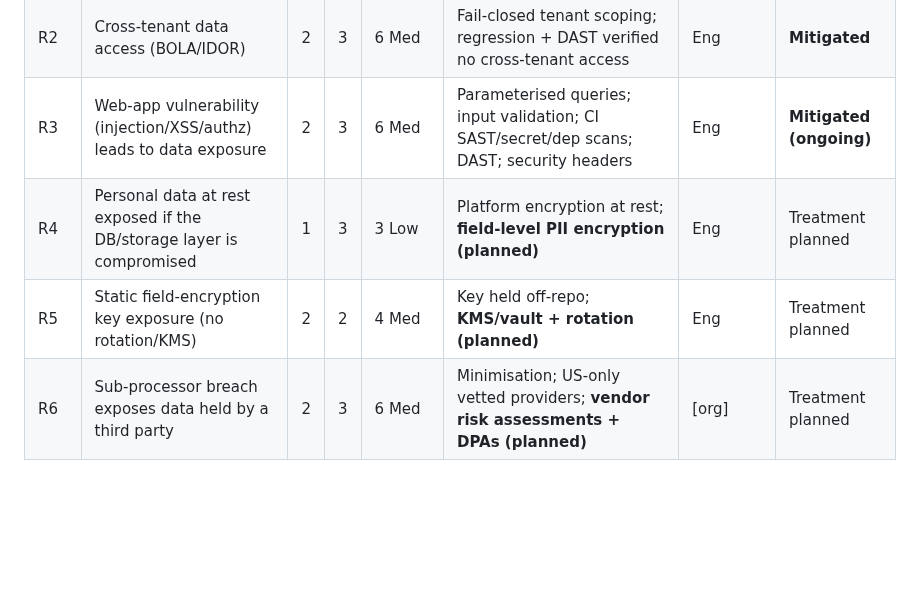
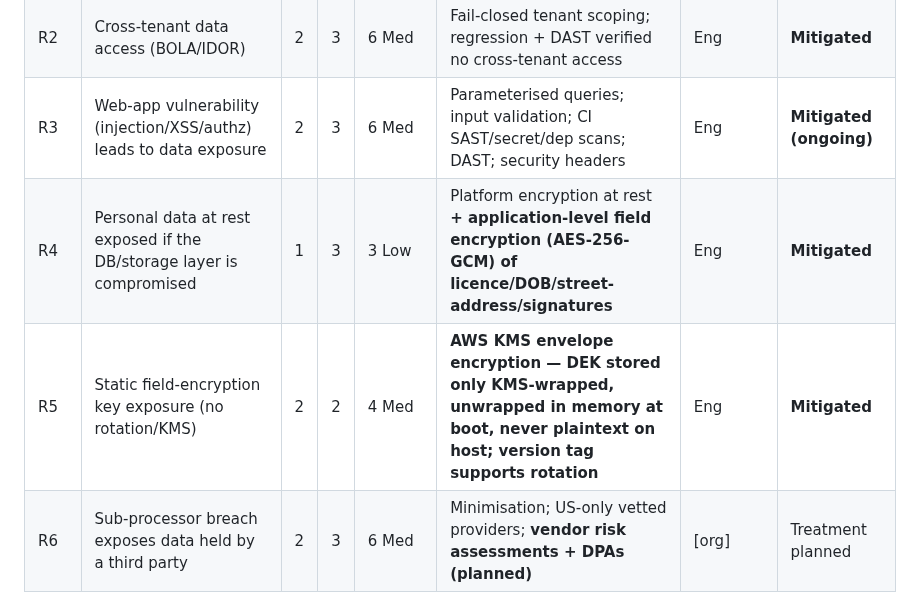
Before and after one commit to hpadilla16/RideFleetManagement, a Markdown page: doc/risk-assessment-register-2026-08-23.md, the part around one of its changes. Drawn GitHub-style; blank space fills up the shorter version.

```diff
--- a/doc/risk-assessment-register-2026-08-23.md
+++ b/doc/risk-assessment-register-2026-08-23.md
@@ -28,8 +28,8 @@ risk to personal data is accepted without a time-bound treatment plan.
 | R1 | Credential compromise of a privileged account | 2 | 3 | 6 Med | 2FA enforced for ADMIN/SUPER_ADMIN; bcrypt; rate-limit; 30s session revocation | Eng | **Mitigated** |
 | R2 | Cross-tenant data access (BOLA/IDOR) | 2 | 3 | 6 Med | Fail-closed tenant scoping; regression + DAST verified no cross-tenant access | Eng | **Mitigated** |
 | R3 | Web-app vulnerability (injection/XSS/authz) leads to data exposure | 2 | 3 | 6 Med | Parameterised queries; input validation; CI SAST/secret/dep scans; DAST; security headers | Eng | **Mitigated (ongoing)** |
-| R4 | Personal data at rest exposed if the DB/storage layer is compromised | 1 | 3 | 3 Low | Platform encryption at rest; **field-level PII encryption (planned)** | Eng | Treatment planned |
-| R5 | Static field-encryption key exposure (no rotation/KMS) | 2 | 2 | 4 Med | Key held off-repo; **KMS/vault + rotation (planned)** | Eng | Treatment planned |
+| R4 | Personal data at rest exposed if the DB/storage layer is compromised | 1 | 3 | 3 Low | Platform encryption at rest **+ application-level field encryption (AES-256-GCM) of licence/DOB/street-address/signatures** | Eng | **Mitigated** |
+| R5 | Static field-encryption key exposure (no rotation/KMS) | 2 | 2 | 4 Med | **AWS KMS envelope encryption — DEK stored only KMS-wrapped, unwrapped in memory at boot, never plaintext on host; version tag supports rotation** | Eng | **Mitigated** |
 | R6 | Sub-processor breach exposes data held by a third party | 2 | 3 | 6 Med | Minimisation; US-only vetted providers; **vendor risk assessments + DPAs (planned)** | [org] | Treatment planned |
 | R7 | Data loss / ransomware | 1 | 3 | 3 Low | Nightly backups (30d) + platform PITR; **scheduled restoration testing (planned)** | Eng | Treatment planned |
 | R8 | Undetected security event (no SIEM) | 2 | 2 | 4 Med | Audit trail + error monitoring/alerting; **SIEM / log retention maturity (planned)** | Eng | Treatment planned |
```
Also changed, not shown: other parts of doc/risk-assessment-register-2026-08-23.md (+2 -2 lines), doc/tl-international-ddq-response-2026-08-22.md (+1 -1 lines).
